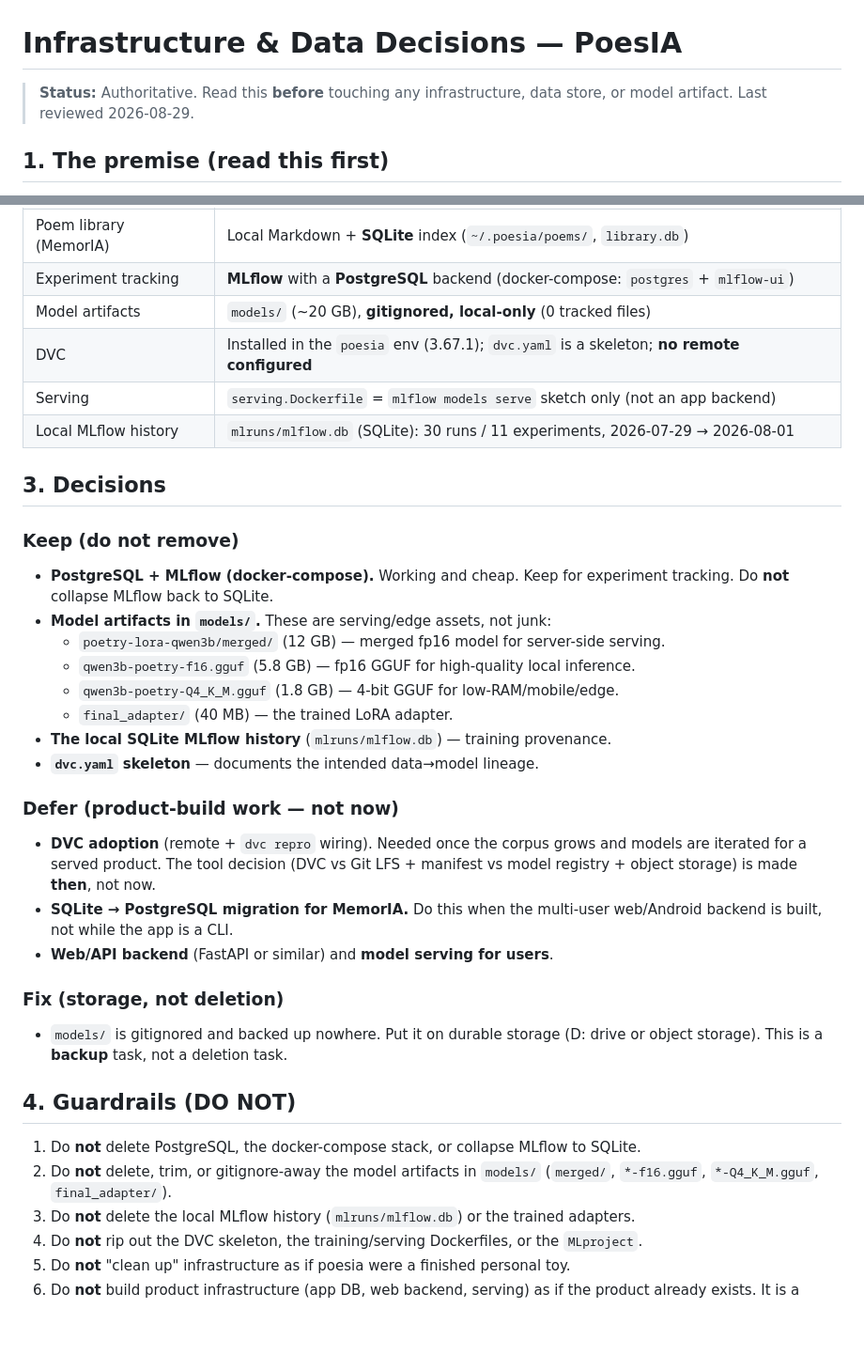
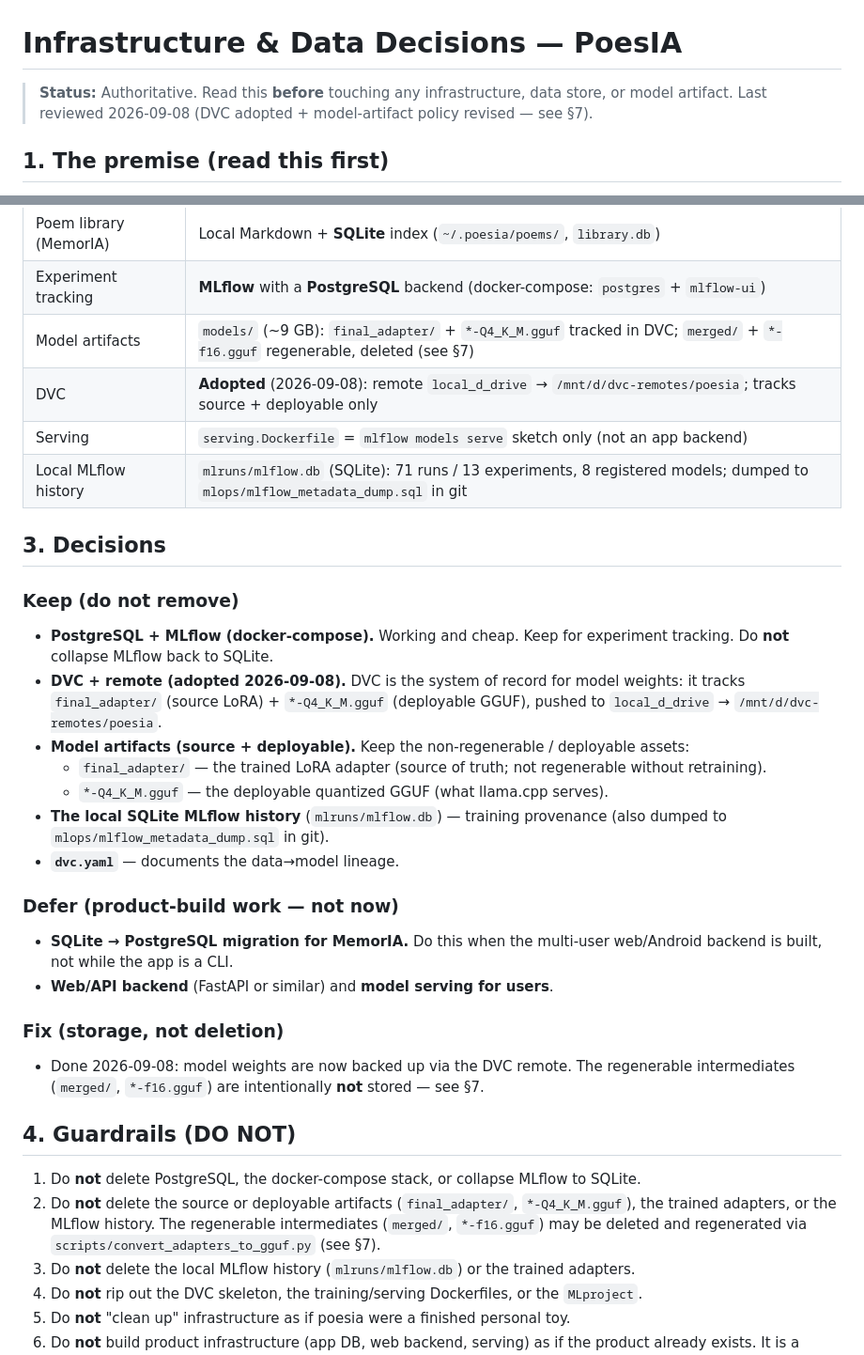
Before and after one commit to OomAngel/poesia, a Markdown page: docs/INFRASTRUCTURE_DECISIONS.md, 2 parts joined by grey strips. Shown at 94% size. Drawn GitHub-style; blank space fills up the shorter version.

```diff
--- a/docs/INFRASTRUCTURE_DECISIONS.md
+++ b/docs/INFRASTRUCTURE_DECISIONS.md
@@ -1,7 +1,7 @@
 # Infrastructure & Data Decisions — PoesIA
 
 > **Status:** Authoritative. Read this **before** touching any infrastructure,
-> data store, or model artifact. Last reviewed 2026-08-29.
+> data store, or model artifact. Last reviewed 2026-09-08 (DVC adopted + model-artifact policy revised — see §7).
 
 ## 1. The premise (read this first)
 
@@ -29,10 +29,10 @@ starts.
 | Web / API | **None** — no FastAPI/Flask/uvicorn in `src/` or `pyproject.toml`; only *outbound* LLM calls |
 | Poem library (MemorIA) | Local Markdown + **SQLite** index (`~/.poesia/poems/`, `library.db`) |
 | Experiment tracking | **MLflow** with a **PostgreSQL** backend (docker-compose: `postgres` + `mlflow-ui`) |
-| Model artifacts | `models/` (~20 GB), **gitignored, local-only** (0 tracked files) |
-| DVC | Installed in the `poesia` env (3.67.1); `dvc.yaml` is a skeleton; **no remote configured** |
+| Model artifacts | `models/` (~9 GB): `final_adapter/` + `*-Q4_K_M.gguf` tracked in DVC; `merged/` + `*-f16.gguf` regenerable, deleted (see §7) |
+| DVC | **Adopted** (2026-09-08): remote `local_d_drive` → `/mnt/d/dvc-remotes/poesia`; tracks source + deployable only |
 | Serving | `serving.Dockerfile` = `mlflow models serve` sketch only (not an app backend) |
-| Local MLflow history | `mlruns/mlflow.db` (SQLite): 30 runs / 11 experiments, 2026-07-29 → 2026-08-01 |
+| Local MLflow history | `mlruns/mlflow.db` (SQLite): 71 runs / 13 experiments, 8 registered models; dumped to `mlops/mlflow_metadata_dump.sql` in git |
 
 ## 3. Decisions
 
@@ -40,33 +40,36 @@ starts.
 
 - **PostgreSQL + MLflow (docker-compose).** Working and cheap. Keep for
   experiment tracking. Do **not** collapse MLflow back to SQLite.
-- **Model artifacts in `models/`.** These are serving/edge assets, not junk:
-  - `poetry-lora-qwen3b/merged/` (12 GB) — merged fp16 model for server-side serving.
-  - `qwen3b-poetry-f16.gguf` (5.8 GB) — fp16 GGUF for high-quality local inference.
-  - `qwen3b-poetry-Q4_K_M.gguf` (1.8 GB) — 4-bit GGUF for low-RAM/mobile/edge.
-  - `final_adapter/` (40 MB) — the trained LoRA adapter.
-- **The local SQLite MLflow history** (`mlruns/mlflow.db`) — training provenance.
-- **`dvc.yaml` skeleton** — documents the intended data→model lineage.
+- **DVC + remote (adopted 2026-09-08).** DVC is the system of record for model
+  weights: it tracks `final_adapter/` (source LoRA) + `*-Q4_K_M.gguf`
+  (deployable GGUF), pushed to `local_d_drive` → `/mnt/d/dvc-remotes/poesia`.
+- **Model artifacts (source + deployable).** Keep the non-regenerable / deployable
+  assets:
+  - `final_adapter/` — the trained LoRA adapter (source of truth; not regenerable without retraining).
+  - `*-Q4_K_M.gguf` — the deployable quantized GGUF (what llama.cpp serves).
+- **The local SQLite MLflow history** (`mlruns/mlflow.db`) — training provenance
+  (also dumped to `mlops/mlflow_metadata_dump.sql` in git).
+- **`dvc.yaml`** — documents the data→model lineage.
 
 ### Defer (product-build work — not now)
 
-- **DVC adoption** (remote + `dvc repro` wiring). Needed once the corpus grows
-  and models are iterated for a served product. The tool decision (DVC vs Git
-  LFS + manifest vs model registry + object storage) is made **then**, not now.
 - **SQLite → PostgreSQL migration for MemorIA.** Do this when the multi-user
   web/Android backend is built, not while the app is a CLI.
 - **Web/API backend** (FastAPI or similar) and **model serving for users**.
 
 ### Fix (storage, not deletion)
 
-- `models/` is gitignored and backed up nowhere. Put it on durable storage
-  (D: drive or object storage). This is a **backup** task, not a deletion task.
+- Done 2026-09-08: model weights are now backed up via the DVC remote. The
+  regenerable intermediates (`merged/`, `*-f16.gguf`) are intentionally
+  **not** stored — see §7.
 
 ## 4. Guardrails (DO NOT)
 
 1. Do **not** delete PostgreSQL, the docker-compose stack, or collapse MLflow to SQLite.
-2. Do **not** delete, trim, or gitignore-away the model artifacts in `models/`
-   (`merged/`, `*-f16.gguf`, `*-Q4_K_M.gguf`, `final_adapter/`).
+2. Do **not** delete the source or deployable artifacts (`final_adapter/`,
+   `*-Q4_K_M.gguf`), the trained adapters, or the MLflow history. The
+   regenerable intermediates (`merged/`, `*-f16.gguf`) may be deleted and
+   regenerated via `scripts/convert_adapters_to_gguf.py` (see §7).
 3. Do **not** delete the local MLflow history (`mlruns/mlflow.db`) or the trained adapters.
 4. Do **not** rip out the DVC skeleton, the training/serving Dockerfiles, or the `MLproject`.
 5. Do **not** "clean up" infrastructure as if poesia were a finished personal toy.
```
Also changed, not shown: other parts of docs/INFRASTRUCTURE_DECISIONS.md (+26 -0 lines), AGENTS.md (+9 -4 lines), memory-bank/activeContext.md (+19 -1 lines).
